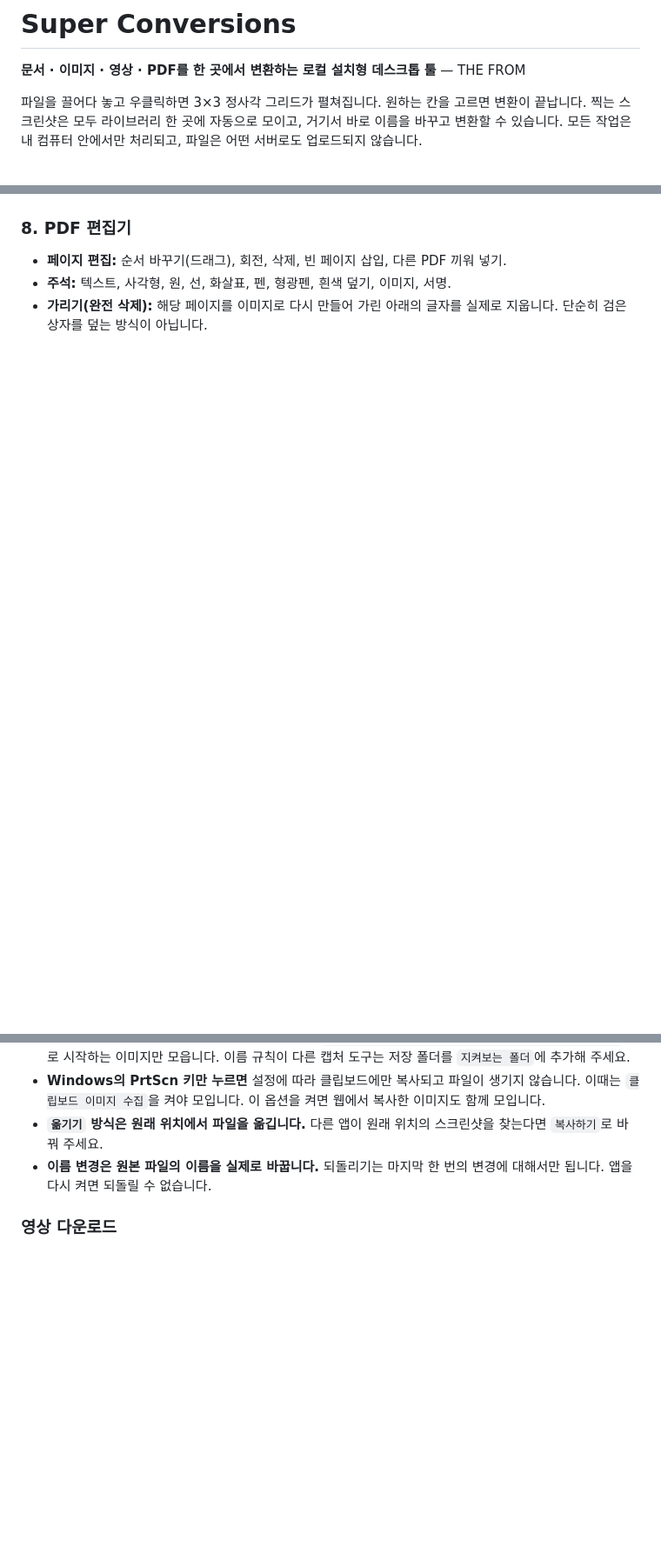
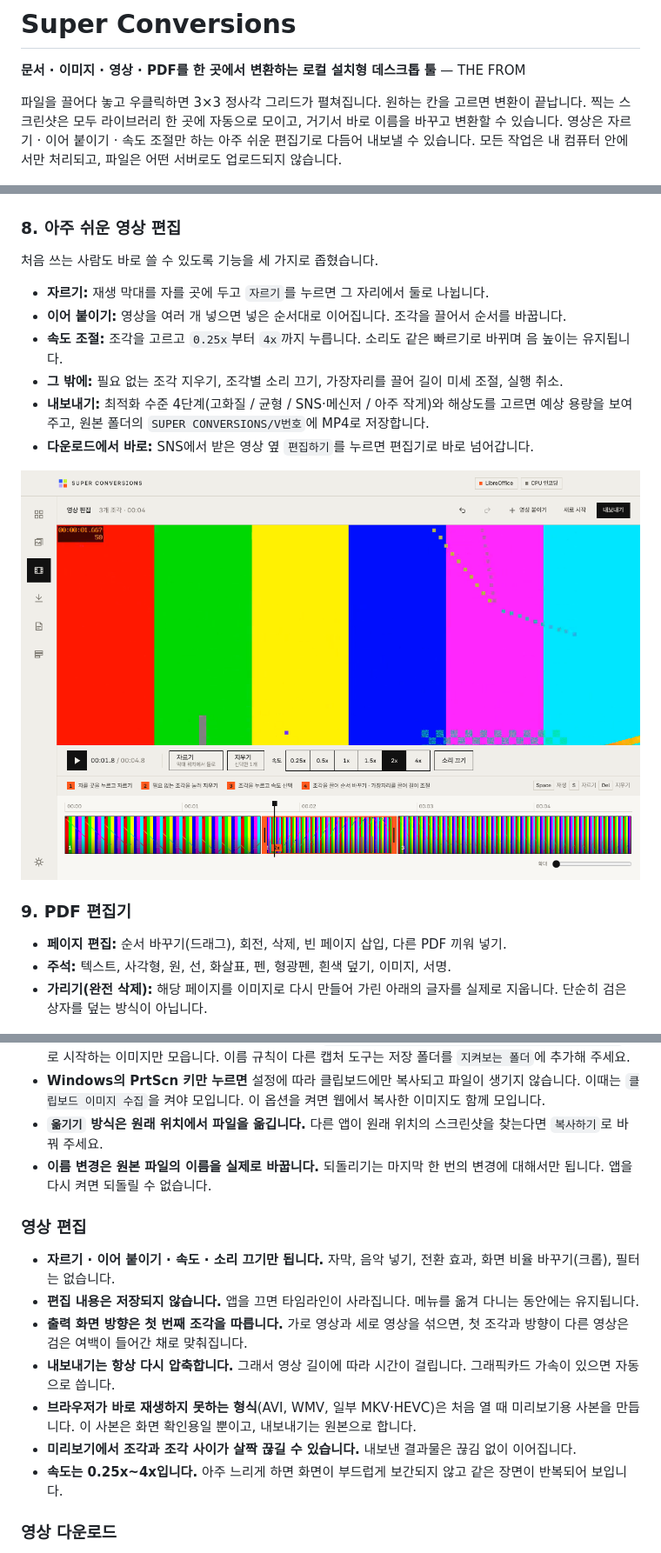
Before and after one commit to FROM-i/super-conversions, a Markdown page: README.md, 3 parts joined by grey strips. Shown at 87% size. GitHub-like rendering; pictures changed too: docs/screenshots/13-video-edit.png (added); blank space fills up the shorter version.

```diff
--- a/README.md
+++ b/README.md
@@ -2,7 +2,7 @@
 
 **문서 · 이미지 · 영상 · PDF를 한 곳에서 변환하는 로컬 설치형 데스크톱 툴** — THE FROM
 
-파일을 끌어다 놓고 우클릭하면 3×3 정사각 그리드가 펼쳐집니다. 원하는 칸을 고르면 변환이 끝납니다. 찍는 스크린샷은 모두 라이브러리 한 곳에 자동으로 모이고, 거기서 바로 이름을 바꾸고 변환할 수 있습니다. 모든 작업은 내 컴퓨터 안에서만 처리되고, 파일은 어떤 서버로도 업로드되지 않습니다.
+파일을 끌어다 놓고 우클릭하면 3×3 정사각 그리드가 펼쳐집니다. 원하는 칸을 고르면 변환이 끝납니다. 찍는 스크린샷은 모두 라이브러리 한 곳에 자동으로 모이고, 거기서 바로 이름을 바꾸고 변환할 수 있습니다. 영상은 자르기 · 이어 붙이기 · 속도 조절만 하는 아주 쉬운 편집기로 다듬어 내보낼 수 있습니다. 모든 작업은 내 컴퓨터 안에서만 처리되고, 파일은 어떤 서버로도 업로드되지 않습니다.
 
 ![변환 그리드](docs/screenshots/03-grid.png)
 
@@ -120,7 +120,20 @@ Super Conversions는 이 세 가지를 한 번에 해결하려고 만들었습
 
 ![일괄 이름 변경](docs/screenshots/10-rename.png)
 
-### 8. PDF 편집기
+### 8. 아주 쉬운 영상 편집
+
+처음 쓰는 사람도 바로 쓸 수 있도록 기능을 세 가지로 좁혔습니다.
+
+- **자르기:** 재생 막대를 자를 곳에 두고 `자르기`를 누르면 그 자리에서 둘로 나뉩니다.
+- **이어 붙이기:** 영상을 여러 개 넣으면 넣은 순서대로 이어집니다. 조각을 끌어서 순서를 바꿉니다.
+- **속도 조절:** 조각을 고르고 `0.25x`부터 `4x`까지 누릅니다. 소리도 같은 빠르기로 바뀌며 음 높이는 유지됩니다.
+- **그 밖에:** 필요 없는 조각 지우기, 조각별 소리 끄기, 가장자리를 끌어 길이 미세 조절, 실행 취소.
+- **내보내기:** 최적화 수준 4단계(고화질 / 균형 / SNS·메신저 / 아주 작게)와 해상도를 고르면 예상 용량을 보여 주고, 원본 폴더의 `SUPER CONVERSIONS/V번호`에 MP4로 저장합니다.
+- **다운로드에서 바로:** SNS에서 받은 영상 옆 `편집하기`를 누르면 편집기로 바로 넘어갑니다.
+
+![영상 편집](docs/screenshots/13-video-edit.png)
+
+### 9. PDF 편집기
 
 - **페이지 편집:** 순서 바꾸기(드래그), 회전, 삭제, 빈 페이지 삽입, 다른 PDF 끼워 넣기.
 - **주석:** 텍스트, 사각형, 원, 선, 화살표, 펜, 형광펜, 흰색 덮기, 이미지, 서명.
@@ -381,6 +426,16 @@ LibreOffice는 앱의 **설정 › 변환 엔진 › 설치** 버튼으로 바
 - **`옮기기` 방식은 원래 위치에서 파일을 옮깁니다.** 다른 앱이 원래 위치의 스크린샷을 찾는다면 `복사하기`로 바꿔 주세요.
 - **이름 변경은 원본 파일의 이름을 실제로 바꿉니다.** 되돌리기는 마지막 한 번의 변경에 대해서만 됩니다. 앱을 다시 켜면 되돌릴 수 없습니다.
 
+### 영상 편집
+
+- **자르기 · 이어 붙이기 · 속도 · 소리 끄기만 됩니다.** 자막, 음악 넣기, 전환 효과, 화면 비율 바꾸기(크롭), 필터는 없습니다.
+- **편집 내용은 저장되지 않습니다.** 앱을 끄면 타임라인이 사라집니다. 메뉴를 옮겨 다니는 동안에는 유지됩니다.
+- **출력 화면 방향은 첫 번째 조각을 따릅니다.** 가로 영상과 세로 영상을 섞으면, 첫 조각과 방향이 다른 영상은 검은 여백이 들어간 채로 맞춰집니다.
+- **내보내기는 항상 다시 압축합니다.** 그래서 영상 길이에 따라 시간이 걸립니다. 그래픽카드 가속이 있으면 자동으로 씁니다.
+- **브라우저가 바로 재생하지 못하는 형식**(AVI, WMV, 일부 MKV·HEVC)은 처음 열 때 미리보기용 사본을 만듭니다. 이 사본은 화면 확인용일 뿐이고, 내보내기는 원본으로 합니다.
+- **미리보기에서 조각과 조각 사이가 살짝 끊길 수 있습니다.** 내보낸 결과물은 끊김 없이 이어집니다.
+- **속도는 0.25x~4x입니다.** 아주 느리게 하면 화면이 부드럽게 보간되지 않고 같은 장면이 반복되어 보입니다.
+
 ### 영상 다운로드
 
 - **플랫폼이 구조를 바꾸면 일시적으로 실패할 수 있습니다.** 다운로드 엔진(yt-dlp)이 하루 한 번 자동 업데이트해서 보통 며칠 안에 해결됩니다.
```
Also changed, not shown: other parts of README.md (+37 -3 lines), docs/screenshots/14-video-export.png (added), 16 other files.
